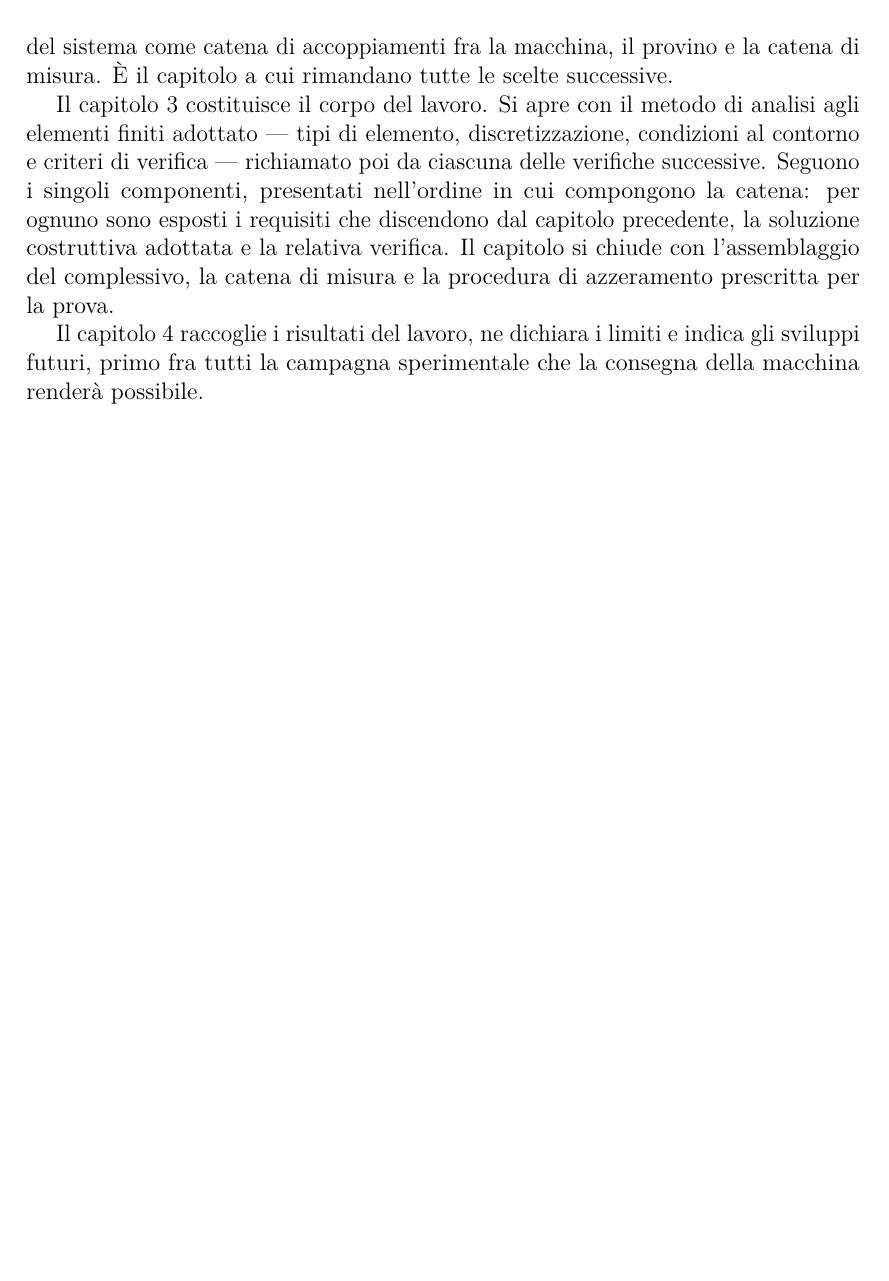
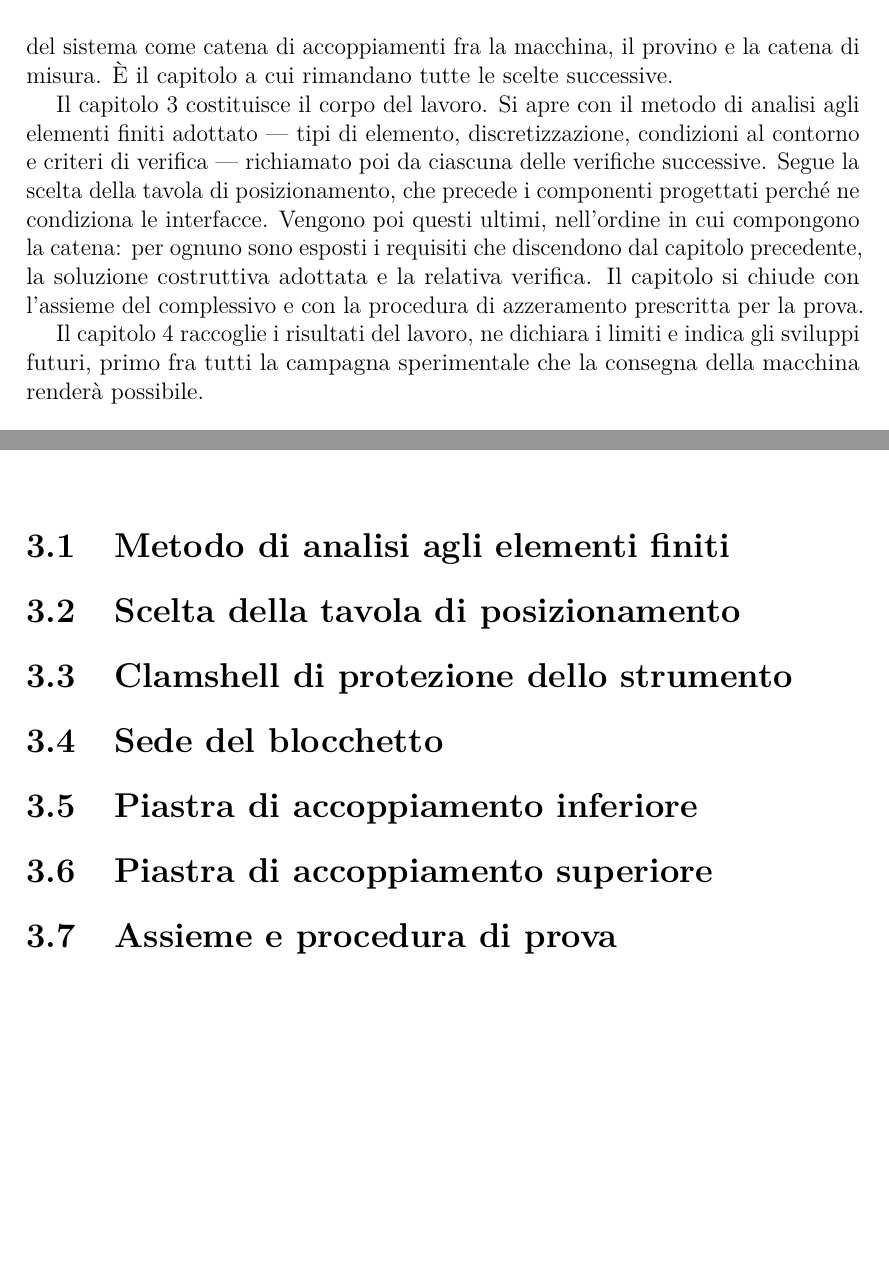
Before and after one commit to Nigthswatch/Politecnico-di-Torino---Thesis-Template, a LaTeX thesis (thesis.tex, which reads content/chapters/introduzione.tex, content/chapters/progettazione.tex): part of page 13 of 24 before the commit and two parts of pages 13 and 22 of 24 after it, the two joined at a grey line, cut so that both start at the same text, the shorter picture padded with empty space. Compiled offline with pdfLaTeX.

Commit message:
Scheletro del capitolo 3 in sette sezioni; struttura annunciata nella 1.3

```diff
--- a/content/chapters/introduzione.tex
+++ b/content/chapters/introduzione.tex
@@ -191,11 +191,12 @@ cui rimandano tutte le scelte successive.
 Il capitolo~\ref{cap:progettazione} costituisce il corpo del lavoro. Si apre con
 il metodo di analisi agli elementi finiti adottato --- tipi di elemento,
 discretizzazione, condizioni al contorno e criteri di verifica --- richiamato
-poi da ciascuna delle verifiche successive. Seguono i singoli componenti,
-presentati nell'ordine in cui compongono la catena: per ognuno sono esposti i
-requisiti che discendono dal capitolo precedente, la soluzione costruttiva
-adottata e la relativa verifica. Il capitolo si chiude con l'assemblaggio del
-complessivo, la catena di misura e la procedura di azzeramento prescritta per la
+poi da ciascuna delle verifiche successive. Segue la scelta della tavola di
+posizionamento, che precede i componenti progettati perché ne condiziona le
+interfacce. Vengono poi questi ultimi, nell'ordine in cui compongono la catena:
+per ognuno sono esposti i requisiti che discendono dal capitolo precedente, la
+soluzione costruttiva adottata e la relativa verifica. Il capitolo si chiude con
+l'assieme del complessivo e con la procedura di azzeramento prescritta per la
 prova.
 
 Il capitolo~\ref{cap:conclusioni} raccoglie i risultati del lavoro, ne dichiara i
--- a/content/chapters/progettazione.tex
+++ b/content/chapters/progettazione.tex
@@ -1,20 +1,59 @@
 \chapter{Progettazione e verifica dei componenti}
 \label{cap:progettazione}
 
-% Traccia (scommenta le sezioni man mano che le scrivi):
-% \section{Metodo di analisi agli elementi finiti}
-%   tipi di elemento, discretizzazione, condizioni al contorno,
-%   studio di convergenza, criteri di verifica adottati.
-%   Qui vanno le citazioni al testo di riferimento sul FEM:
-%   le sezioni successive richiamano questo paragrafo invece di ripetersi.
-% \section{Anello di protezione mandrino-strumento}
-% \section{Il blocchetto Endo-Training-Bloc-J come geometria di riferimento}
-% \section{Morsa di fissaggio e gabbia in Additive Manufacturing}
-% \section{Tavola di posizionamento XY: selezione e verifica}
-%   rigidezza contro peso, capacita' di carico, cross roller o ball slide
-% \section{Piastra di interfaccia cella-tavola}
-%   fori M2 su diametro 17 mm, spina di centraggio diametro 2 E7
-% \section{Supporto della cella alla struttura fissa}
-%   parallelismo all'asse Z e controllo del crosstalk
-% \section{Assemblaggio del complessivo e catena di misura}
-% \section{Procedura di azzeramento e protocollo di prova}
+\section{Metodo di analisi agli elementi finiti}
+\label{sec:metodo-fem}
+% Esposto una volta sola; tutte le verifiche successive richiamano questa
+% sezione invece di ripetersi.
+%   - perche' il calcolo numerico e' necessario per queste geometrie
+%   - tipi di elemento adottati e ragione della scelta
+%   - discretizzazione e controllo di convergenza (da mettere per iscritto)
+%   - modello di materiale e provenienza dei dati
+%   - rappresentazione di vincoli, contatti e precarichi
+%   - criterio di verifica e coefficiente di sicurezza assunto
+%   - cio' che il modello NON rappresenta, e perche'
+% Riferimento: Santi e Cesari, CLUEB 2024 (voce bibliografica da aggiungere).
+
+\section{Scelta della tavola di posizionamento}
+\label{sec:tavola}
+% Selezione a catalogo, non verifica strutturale. Precede i componenti
+% progettati perche' ne condiziona le interfacce.
+%   - criteri dal capitolo 2: capacita' di carico, rigidezza, massa e momenti
+%     parassiti, ingombro e accessibilita' delle testine, dima di foratura
+%   - confronto fra le alternative considerate
+%   - scelta e conseguenze sulle due piastre
+
+\section{Clamshell di protezione dello strumento}
+\label{sec:clamshell}
+% Schema comune alle quattro sezioni sui componenti progettati:
+% requisiti (cap. 2) -> soluzione costruttiva e materiale -> carichi e
+% condizioni al contorno -> risultati della verifica -> esito.
+%   - carichi: forza di serraggio delle ganasce, coppia da trasmettere
+%   - verifica: pressione trasmessa al gambo, tenuta senza strisciamento
+%   - esito: componente sacrificale, criterio di sostituzione
+
+\section{Sede del blocchetto}
+\label{sec:sede}
+%   - carichi: coppia di reazione e peso
+%   - verifica: resistenza e soprattutto rigidezza, perche' ogni cedevolezza
+%     qui si somma direttamente fra provino e cella
+%   - sostituzione del blocchetto fra una prova e la successiva
+
+\section{Piastra di accoppiamento inferiore}
+\label{sec:piastra-inferiore}
+%   - interfacce: sei fori M2 e spina di centraggio sul lato cella,
+%     dima della tavola sul lato opposto
+%   - requisiti dominanti: parallelismo, eccentricita' contenuta
+%   - verifica: rigidezza flessionale
+
+\section{Piastra di accoppiamento superiore}
+\label{sec:piastra-superiore}
+%   - interfacce: tavola da un lato, mandrino della traversa dall'altro
+%   - verifica: rigidezza
+
+\section{Assieme e procedura di prova}
+\label{sec:assieme-procedura}
+%   - sequenza di montaggio
+%   - centraggio manuale del blocchetto
+%   - azzeramento della cella prima dell'avvio
+%   - sostituzione dei componenti di consumo (clamshell, blocchetto)
```
